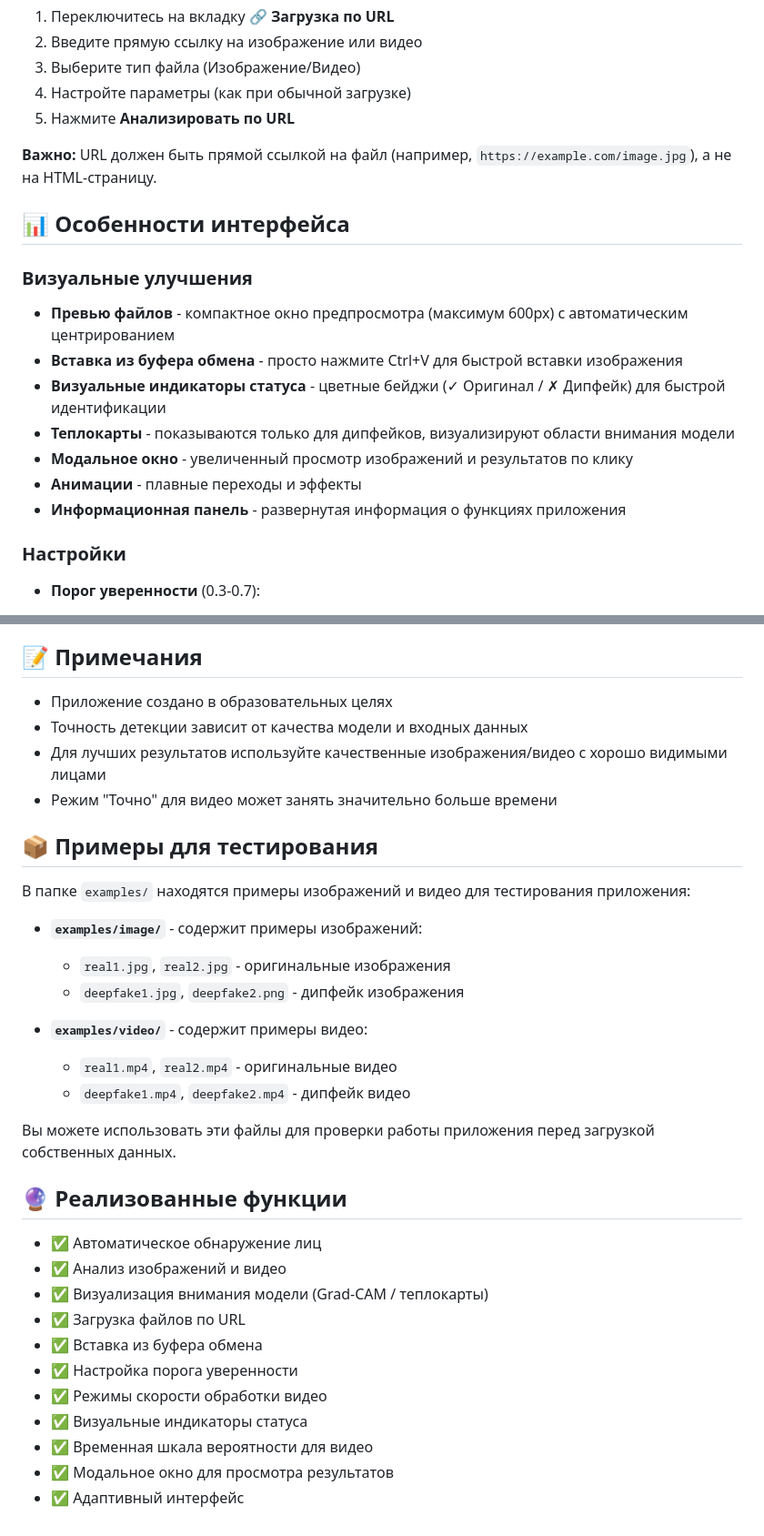
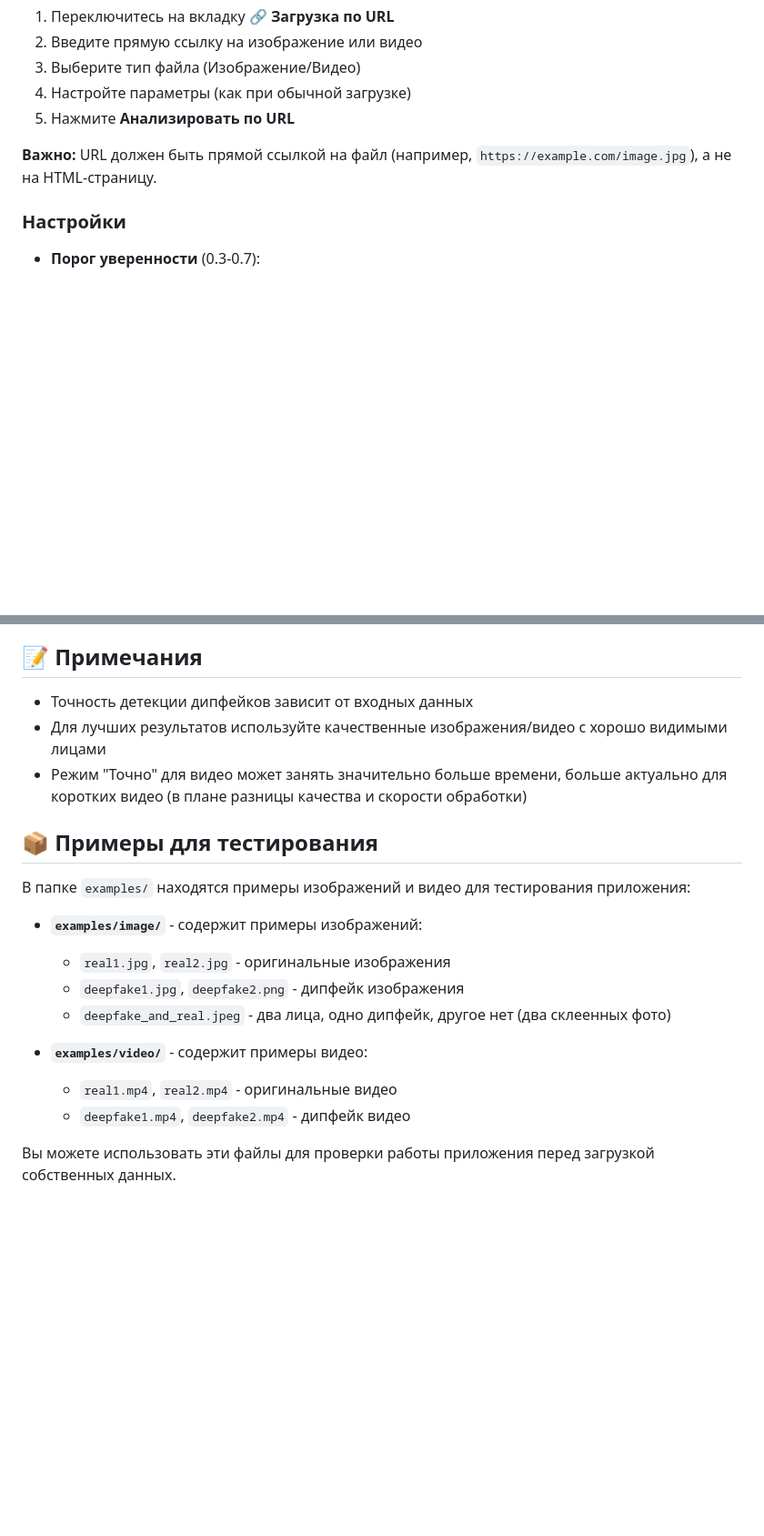
Before and after one commit to k0rshz/deepfake-detection, a Markdown page: README.md, 2 parts joined by grey strips. Shown: that part at 91% size. Drawn GitHub-style; blank space fills up the shorter version.

```diff
--- a/README.md
+++ b/README.md
@@ -159,18 +159,6 @@ deepfake_detection/
 
 **Важно:** URL должен быть прямой ссылкой на файл (например, `https://example.com/image.jpg`), а не на HTML-страницу.
 
-## 📊 Особенности интерфейса
-
-### Визуальные улучшения
-
-- **Превью файлов** - компактное окно предпросмотра (максимум 600px) с автоматическим центрированием
-- **Вставка из буфера обмена** - просто нажмите Ctrl+V для быстрой вставки изображения
-- **Визуальные индикаторы статуса** - цветные бейджи (✓ Оригинал / ✗ Дипфейк) для быстрой идентификации
-- **Теплокарты** - показываются только для дипфейков, визуализируют области внимания модели
-- **Модальное окно** - увеличенный просмотр изображений и результатов по клику
-- **Анимации** - плавные переходы и эффекты
-- **Информационная панель** - развернутая информация о функциях приложения
-
 ### Настройки
 
 - **Порог уверенности** (0.3-0.7):
@@ -268,10 +255,9 @@ deepfake_detection/
 
 ## 📝 Примечания
 
-- Приложение создано в образовательных целях
-- Точность детекции зависит от качества модели и входных данных
+- Точность детекции дипфейков зависит от входных данных
 - Для лучших результатов используйте качественные изображения/видео с хорошо видимыми лицами
-- Режим "Точно" для видео может занять значительно больше времени
+- Режим "Точно" для видео может занять значительно больше времени, больше актуально для коротких видео (в плане разницы качества и скорости обработки)
 
 ## 📦 Примеры для тестирования
 
@@ -280,23 +266,10 @@ deepfake_detection/
 - **`examples/image/`** - содержит примеры изображений:
   - `real1.jpg`, `real2.jpg` - оригинальные изображения
   - `deepfake1.jpg`, `deepfake2.png` - дипфейк изображения
+  - `deepfake_and_real.jpeg` - два лица, одно дипфейк, другое нет (два склеенных фото)
 
 - **`examples/video/`** - содержит примеры видео:
   - `real1.mp4`, `real2.mp4` - оригинальные видео
   - `deepfake1.mp4`, `deepfake2.mp4` - дипфейк видео
 
 Вы можете использовать эти файлы для проверки работы приложения перед загрузкой собственных данных.
-
-## 🔮 Реализованные функции
-
-- ✅ Автоматическое обнаружение лиц
-- ✅ Анализ изображений и видео
-- ✅ Визуализация внимания модели (Grad-CAM / теплокарты)
-- ✅ Загрузка файлов по URL
-- ✅ Вставка из буфера обмена
-- ✅ Настройка порога уверенности
-- ✅ Режимы скорости обработки видео
-- ✅ Визуальные индикаторы статуса
-- ✅ Временная шкала вероятности для видео
-- ✅ Модальное окно для просмотра результатов
-- ✅ Адаптивный интерфейс
```
Also changed, not shown: other parts of README.md (+12 -13 lines).
